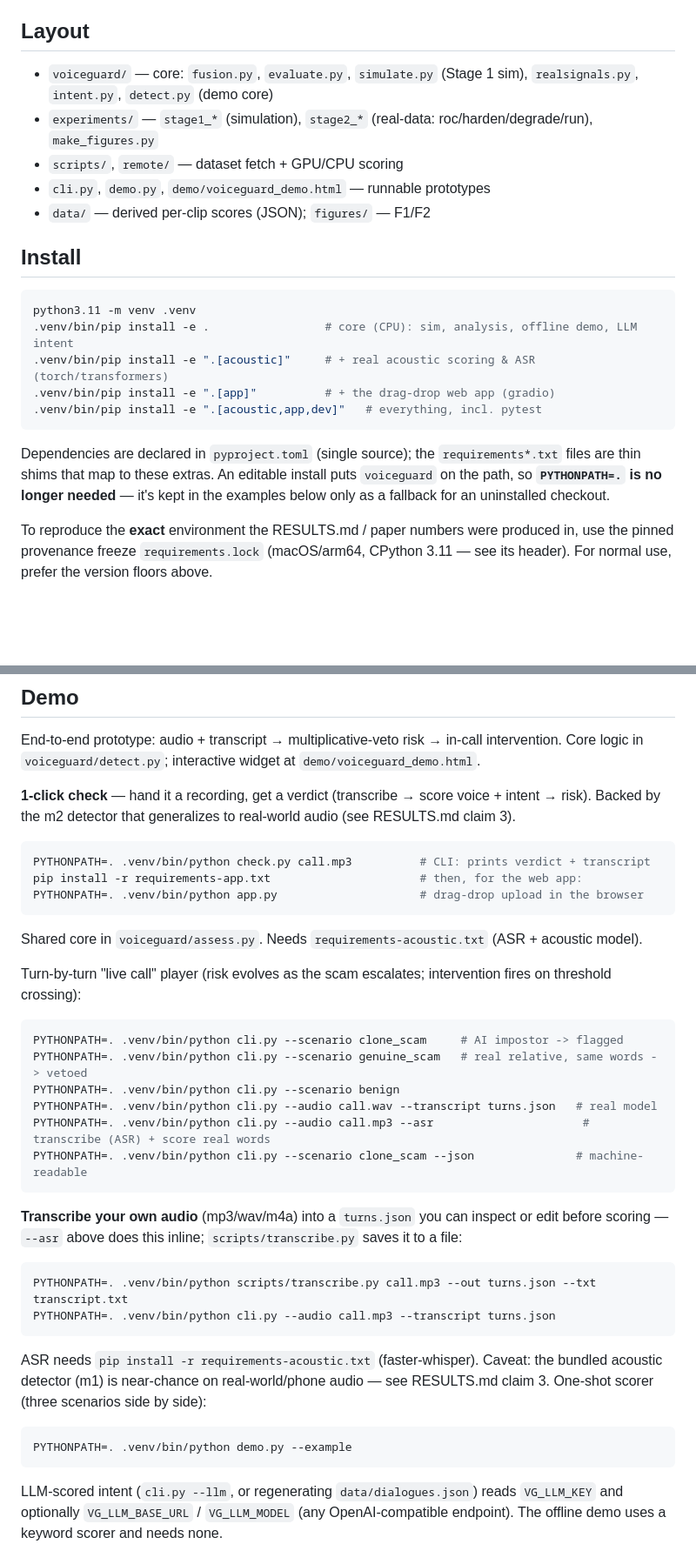
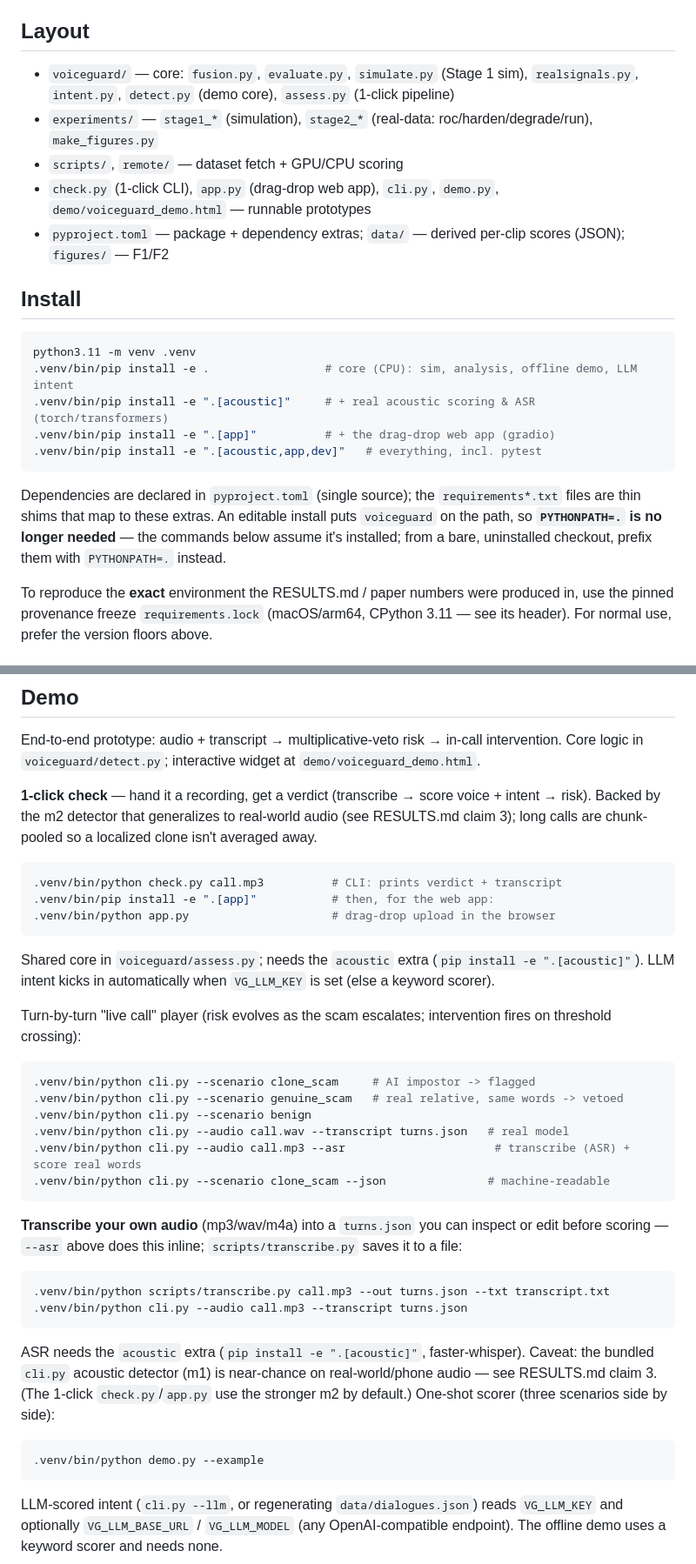
Before and after one commit to lamduong0/voiceguard, a Markdown page: README.md, 2 parts joined by grey strips. Shown at 87% size. Rendered like a GitHub page; blank space fills up the shorter version.

Commit message:
README: sync with packaging + 1-click changes
- Layout lists check.py, app.py, voiceguard/assess.py, pyproject.toml
- drop redundant PYTHONPATH=. from examples (editable install is the norm); note
  it as the bare-checkout fallback
- requirements-*.txt references -> the .[app]/.[acoustic] extras
- note long-file chunk-pooling, auto LLM intent (VG_LLM_KEY), and m2-vs-m1

Co-Authored-By: Claude Opus 4.8 <noreply@anthropic.com>

````diff
--- a/README.md
+++ b/README.md
@@ -44,12 +44,14 @@ figures F1/F2. Open: real paired scam audio (licensing-gated) and a final venue
 ## Layout
 
 - `voiceguard/` — core: `fusion.py`, `evaluate.py`, `simulate.py` (Stage 1 sim),
-  `realsignals.py`, `intent.py`, `detect.py` (demo core)
+  `realsignals.py`, `intent.py`, `detect.py` (demo core), `assess.py` (1-click pipeline)
 - `experiments/` — `stage1_*` (simulation), `stage2_*` (real-data: roc/harden/degrade/run),
   `make_figures.py`
 - `scripts/`, `remote/` — dataset fetch + GPU/CPU scoring
-- `cli.py`, `demo.py`, `demo/voiceguard_demo.html` — runnable prototypes
-- `data/` — derived per-clip scores (JSON); `figures/` — F1/F2
+- `check.py` (1-click CLI), `app.py` (drag-drop web app), `cli.py`, `demo.py`,
+  `demo/voiceguard_demo.html` — runnable prototypes
+- `pyproject.toml` — package + dependency extras; `data/` — derived per-clip scores (JSON);
+  `figures/` — F1/F2
 
 ## Install
 ```bash
@@ -61,8 +63,8 @@ python3.11 -m venv .venv
 ```
 Dependencies are declared in `pyproject.toml` (single source); the `requirements*.txt` files
 are thin shims that map to these extras. An editable install puts `voiceguard` on the path,
-so **`PYTHONPATH=.` is no longer needed** — it's kept in the examples below only as a fallback
-for an uninstalled checkout.
+so **`PYTHONPATH=.` is no longer needed** — the commands below assume it's installed; from a
+bare, uninstalled checkout, prefix them with `PYTHONPATH=.` instead.
 
 To reproduce the **exact** environment the RESULTS.md / paper numbers were produced in, use
 the pinned provenance freeze `requirements.lock` (macOS/arm64, CPython 3.11 — see its header).
@@ -80,35 +82,38 @@ End-to-end prototype: audio + transcript → multiplicative-veto risk → in-cal
 Core logic in `voiceguard/detect.py`; interactive widget at `demo/voiceguard_demo.html`.
 
 **1-click check** — hand it a recording, get a verdict (transcribe → score voice + intent →
-risk). Backed by the m2 detector that generalizes to real-world audio (see RESULTS.md claim 3).
+risk). Backed by the m2 detector that generalizes to real-world audio (see RESULTS.md claim 3);
+long calls are chunk-pooled so a localized clone isn't averaged away.
 ```bash
-PYTHONPATH=. .venv/bin/python check.py call.mp3          # CLI: prints verdict + transcript
-pip install -r requirements-app.txt                      # then, for the web app:
-PYTHONPATH=. .venv/bin/python app.py                     # drag-drop upload in the browser
+.venv/bin/python check.py call.mp3          # CLI: prints verdict + transcript
+.venv/bin/pip install -e ".[app]"           # then, for the web app:
+.venv/bin/python app.py                     # drag-drop upload in the browser
 ```
-Shared core in `voiceguard/assess.py`. Needs `requirements-acoustic.txt` (ASR + acoustic model).
+Shared core in `voiceguard/assess.py`; needs the `acoustic` extra (`pip install -e ".[acoustic]"`).
+LLM intent kicks in automatically when `VG_LLM_KEY` is set (else a keyword scorer).
 
 Turn-by-turn "live call" player (risk evolves as the scam escalates; intervention fires on
 threshold crossing):
 ```bash
-PYTHONPATH=. .venv/bin/python cli.py --scenario clone_scam     # AI impostor -> flagged
-PYTHONPATH=. .venv/bin/python cli.py --scenario genuine_scam   # real relative, same words -> vetoed
-PYTHONPATH=. .venv/bin/python cli.py --scenario benign
-PYTHONPATH=. .venv/bin/python cli.py --audio call.wav --transcript turns.json   # real model
-PYTHONPATH=. .venv/bin/python cli.py --audio call.mp3 --asr                      # transcribe (ASR) + score real words
-PYTHONPATH=. .venv/bin/python cli.py --scenario clone_scam --json               # machine-readable
+.venv/bin/python cli.py --scenario clone_scam     # AI impostor -> flagged
+.venv/bin/python cli.py --scenario genuine_scam   # real relative, same words -> vetoed
+.venv/bin/python cli.py --scenario benign
+.venv/bin/python cli.py --audio call.wav --transcript turns.json   # real model
+.venv/bin/python cli.py --audio call.mp3 --asr                      # transcribe (ASR) + score real words
+.venv/bin/python cli.py --scenario clone_scam --json               # machine-readable
 ```
 **Transcribe your own audio** (mp3/wav/m4a) into a `turns.json` you can inspect or edit
 before scoring — `--asr` above does this inline; `scripts/transcribe.py` saves it to a file:
 ```bash
-PYTHONPATH=. .venv/bin/python scripts/transcribe.py call.mp3 --out turns.json --txt transcript.txt
-PYTHONPATH=. .venv/bin/python cli.py --audio call.mp3 --transcript turns.json
+.venv/bin/python scripts/transcribe.py call.mp3 --out turns.json --txt transcript.txt
+.venv/bin/python cli.py --audio call.mp3 --transcript turns.json
 ```
-ASR needs `pip install -r requirements-acoustic.txt` (faster-whisper). Caveat: the bundled
-acoustic detector (m1) is near-chance on real-world/phone audio — see RESULTS.md claim 3.
+ASR needs the `acoustic` extra (`pip install -e ".[acoustic]"`, faster-whisper). Caveat: the
+bundled `cli.py` acoustic detector (m1) is near-chance on real-world/phone audio — see RESULTS.md
+claim 3. (The 1-click `check.py`/`app.py` use the stronger m2 by default.)
 One-shot scorer (three scenarios side by side):
 ```bash
-PYTHONPATH=. .venv/bin/python demo.py --example
+.venv/bin/python demo.py --example
 ```
 LLM-scored intent (`cli.py --llm`, or regenerating `data/dialogues.json`) reads `VG_LLM_KEY`
 and optionally `VG_LLM_BASE_URL` / `VG_LLM_MODEL` (any OpenAI-compatible endpoint). The
````
